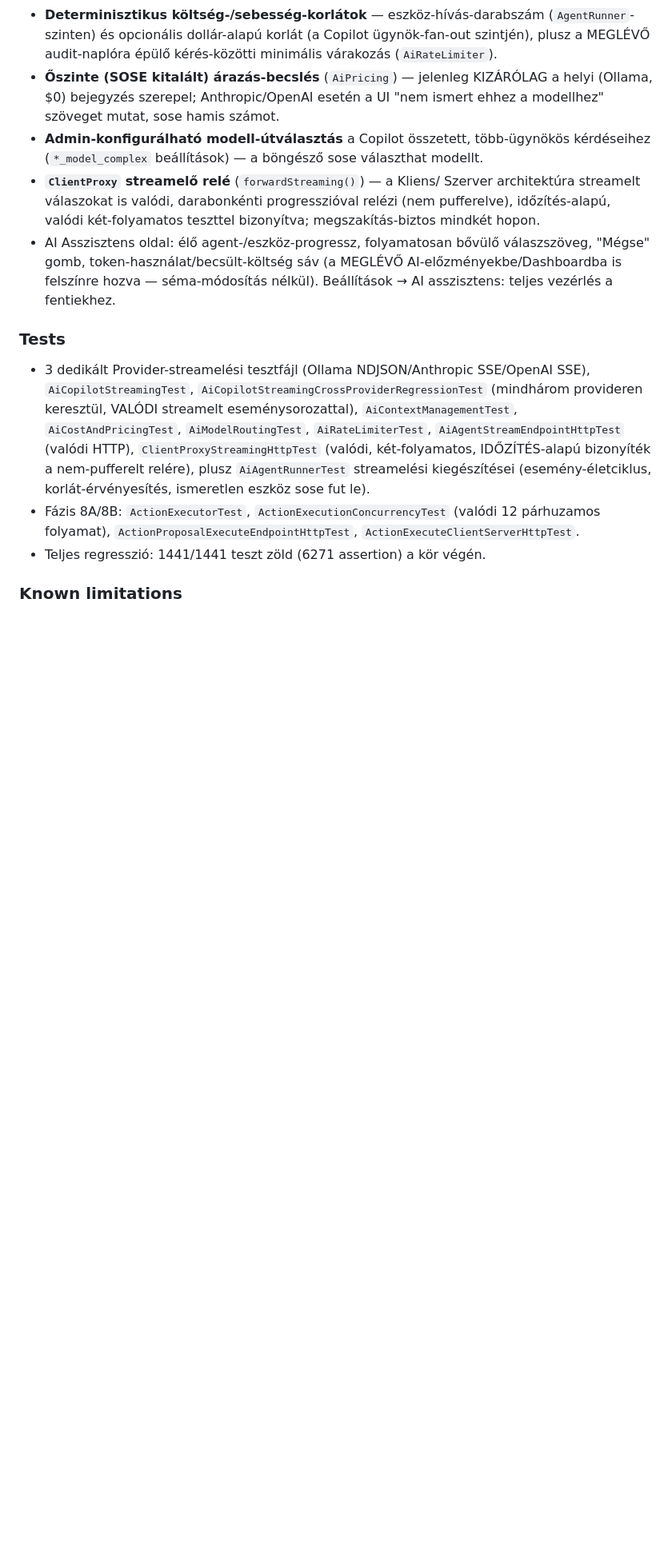
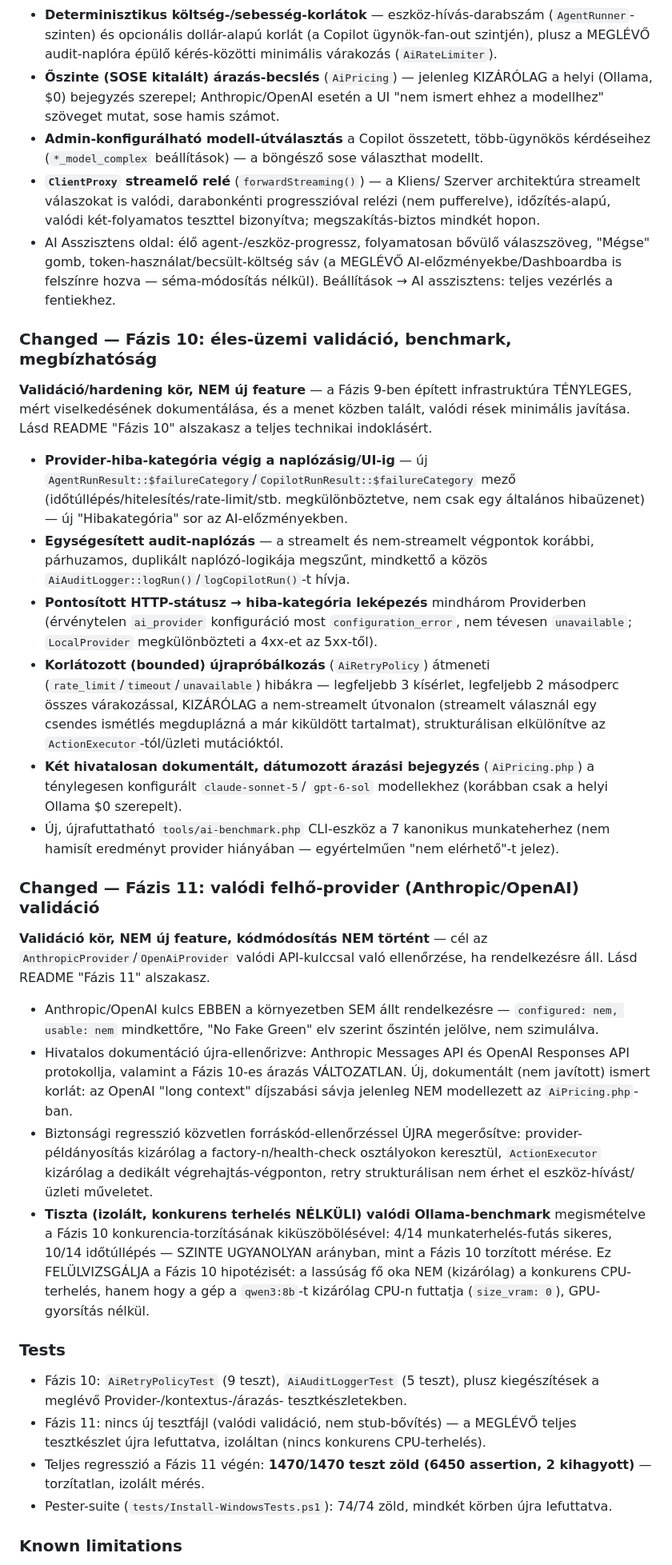
Before and after one commit to zsoltacsai/stock-manager-app, a Markdown page: CHANGELOG.md, the part around one of its changes. Shown at 80% size. GitHub-like rendering; blank space fills up the shorter version.

Commit message:
docs: add phase 10/11 entries to changelog
Extends the Unreleased AI-copilot section with phase 10 (production
validation, failure taxonomy, retry policy, audit-log consolidation)
and phase 11 (real cloud-provider validation attempt, isolated
benchmark revising phase 10's CPU-contention hypothesis) — mirrors
what's already in README, keeping both docs in sync.

```diff
--- a/CHANGELOG.md
+++ b/CHANGELOG.md
@@ -72,21 +72,77 @@ alszakaszok) a teljes technikai indoklásért.
   MEGLÉVŐ AI-előzményekbe/Dashboardba is felszínre hozva — séma-módosítás
   nélkül). Beállítások → AI asszisztens: teljes vezérlés a fentiekhez.
 
+### Changed — Fázis 10: éles-üzemi validáció, benchmark, megbízhatóság
+
+**Validáció/hardening kör, NEM új feature** — a Fázis 9-ben épített
+infrastruktúra TÉNYLEGES, mért viselkedésének dokumentálása, és a menet
+közben talált, valódi rések minimális javítása. Lásd README "Fázis 10"
+alszakasz a teljes technikai indoklásért.
+
+- **Provider-hiba-kategória végig a naplózásig/UI-ig** — új
+  `AgentRunResult::$failureCategory`/`CopilotRunResult::$failureCategory`
+  mező (időtúllépés/hitelesítés/rate-limit/stb. megkülönböztetve, nem
+  csak egy általános hibaüzenet) — új "Hibakategória" sor az
+  AI-előzményekben.
+- **Egységesített audit-naplózás** — a streamelt és nem-streamelt
+  végpontok korábbi, párhuzamos, duplikált naplózó-logikája megszűnt,
+  mindkettő a közös `AiAuditLogger::logRun()`/`logCopilotRun()`-t hívja.
+- **Pontosított HTTP-státusz → hiba-kategória leképezés** mindhárom
+  Providerben (érvénytelen `ai_provider` konfiguráció most
+  `configuration_error`, nem tévesen `unavailable`; `LocalProvider`
+  megkülönbözteti a 4xx-et az 5xx-től).
+- **Korlátozott (bounded) újrapróbálkozás** (`AiRetryPolicy`) átmeneti
+  (`rate_limit`/`timeout`/`unavailable`) hibákra — legfeljebb 3 kísérlet,
+  legfeljebb 2 másodperc összes várakozással, KIZÁRÓLAG a nem-streamelt
+  útvonalon (streamelt válasznál egy csendes ismétlés megduplázná a már
+  kiküldött tartalmat), strukturálisan elkülönítve az
+  `ActionExecutor`-tól/üzleti mutációktól.
+- **Két hivatalosan dokumentált, dátumozott árazási bejegyzés**
+  (`AiPricing.php`) a ténylegesen konfigurált `claude-sonnet-5`/
+  `gpt-6-sol` modellekhez (korábban csak a helyi Ollama $0 szerepelt).
+- Új, újrafuttatható `tools/ai-benchmark.php` CLI-eszköz a 7 kanonikus
+  munkateherhez (nem hamisít eredményt provider hiányában — egyértelműen
+  "nem elérhető"-t jelez).
+
+### Changed — Fázis 11: valódi felhő-provider (Anthropic/OpenAI) validáció
+
+**Validáció kör, NEM új feature, kódmódosítás NEM történt** — cél az
+`AnthropicProvider`/`OpenAiProvider` valódi API-kulccsal való
+ellenőrzése, ha rendelkezésre áll. Lásd README "Fázis 11" alszakasz.
+
+- Anthropic/OpenAI kulcs EBBEN a környezetben SEM állt rendelkezésre —
+  `configured: nem, usable: nem` mindkettőre, "No Fake Green" elv szerint
+  őszintén jelölve, nem szimulálva.
+- Hivatalos dokumentáció újra-ellenőrizve: Anthropic Messages API és
+  OpenAI Responses API protokollja, valamint a Fázis 10-es árazás
+  VÁLTOZATLAN. Új, dokumentált (nem javított) ismert korlát: az OpenAI
+  "long context" díjszabási sávja jelenleg NEM modellezett az
+  `AiPricing.php`-ban.
+- Biztonsági regresszió közvetlen forráskód-ellenőrzéssel ÚJRA
+  megerősítve: provider-példányosítás kizárólag a factory-n/health-check
+  osztályokon keresztül, `ActionExecutor` kizárólag a dedikált
+  végrehajtás-végponton, retry strukturálisan nem érhet el
+  eszköz-hívást/üzleti műveletet.
+- **Tiszta (izolált, konkurens terhelés NÉLKÜLI) valódi Ollama-benchmark**
+  megismételve a Fázis 10 konkurencia-torzításának kiküszöbölésével: 4/14
+  munkaterhelés-futás sikeres, 10/14 időtúllépés — SZINTE UGYANOLYAN
+  arányban, mint a Fázis 10 torzított mérése. Ez FELÜLVIZSGÁLJA a Fázis
+  10 hipotézisét: a lassúság fő oka NEM (kizárólag) a konkurens
+  CPU-terhelés, hanem hogy a gép a `qwen3:8b`-t kizárólag CPU-n futtatja
+  (`size_vram: 0`), GPU-gyorsítás nélkül.
+
 ### Tests
 
-- 3 dedikált Provider-streamelési tesztfájl (Ollama NDJSON/Anthropic
-  SSE/OpenAI SSE), `AiCopilotStreamingTest`,
-  `AiCopilotStreamingCrossProviderRegressionTest` (mindhárom provideren
-  keresztül, VALÓDI streamelt eseménysorozattal), `AiContextManagementTest`,
-  `AiCostAndPricingTest`, `AiModelRoutingTest`, `AiRateLimiterTest`,
-  `AiAgentStreamEndpointHttpTest` (valódi HTTP), `ClientProxyStreamingHttpTest`
-  (valódi, két-folyamatos, IDŐZÍTÉS-alapú bizonyíték a nem-pufferelt
-  relére), plusz `AiAgentRunnerTest` streamelési kiegészítései
-  (esemény-életciklus, korlát-érvényesítés, ismeretlen eszköz sose fut le).
-- Fázis 8A/8B: `ActionExecutorTest`, `ActionExecutionConcurrencyTest`
-  (valódi 12 párhuzamos folyamat), `ActionProposalExecuteEndpointHttpTest`,
-  `ActionExecuteClientServerHttpTest`.
-- Teljes regresszió: 1441/1441 teszt zöld (6271 assertion) a kör végén.
+- Fázis 10: `AiRetryPolicyTest` (9 teszt), `AiAuditLoggerTest` (5 teszt),
+  plusz kiegészítések a meglévő Provider-/kontextus-/árazás-
+  tesztkészletekben.
+- Fázis 11: nincs új tesztfájl (valódi validáció, nem stub-bővítés) — a
+  MEGLÉVŐ teljes tesztkészlet újra lefuttatva, izoláltan (nincs konkurens
+  CPU-terhelés).
+- Teljes regresszió a Fázis 11 végén: **1470/1470 teszt zöld (6450
+  assertion, 2 kihagyott)** — torzítatlan, izolált mérés.
+- Pester-suite (`tests/Install-WindowsTests.ps1`): 74/74 zöld, mindkét
+  körben újra lefuttatva.
 
 ### Known limitations
 
```
Also changed, not shown: other parts of CHANGELOG.md (+12 -7 lines).
